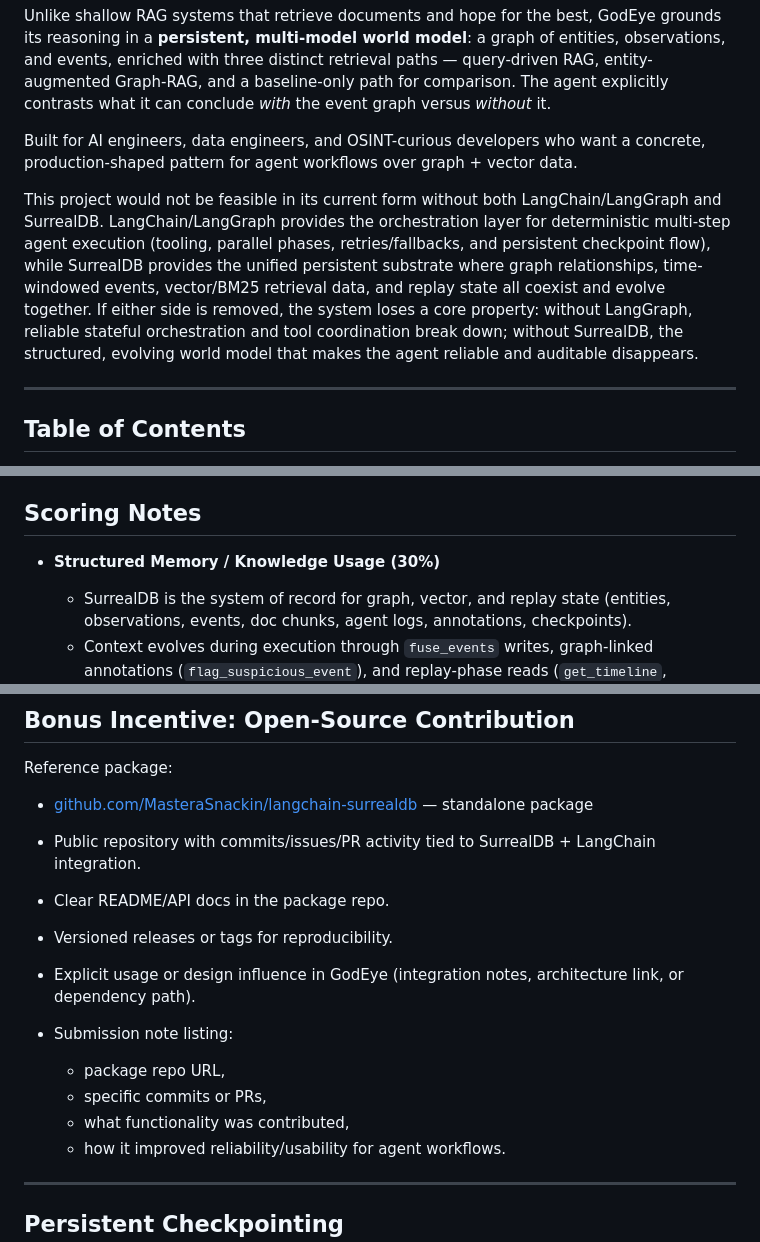
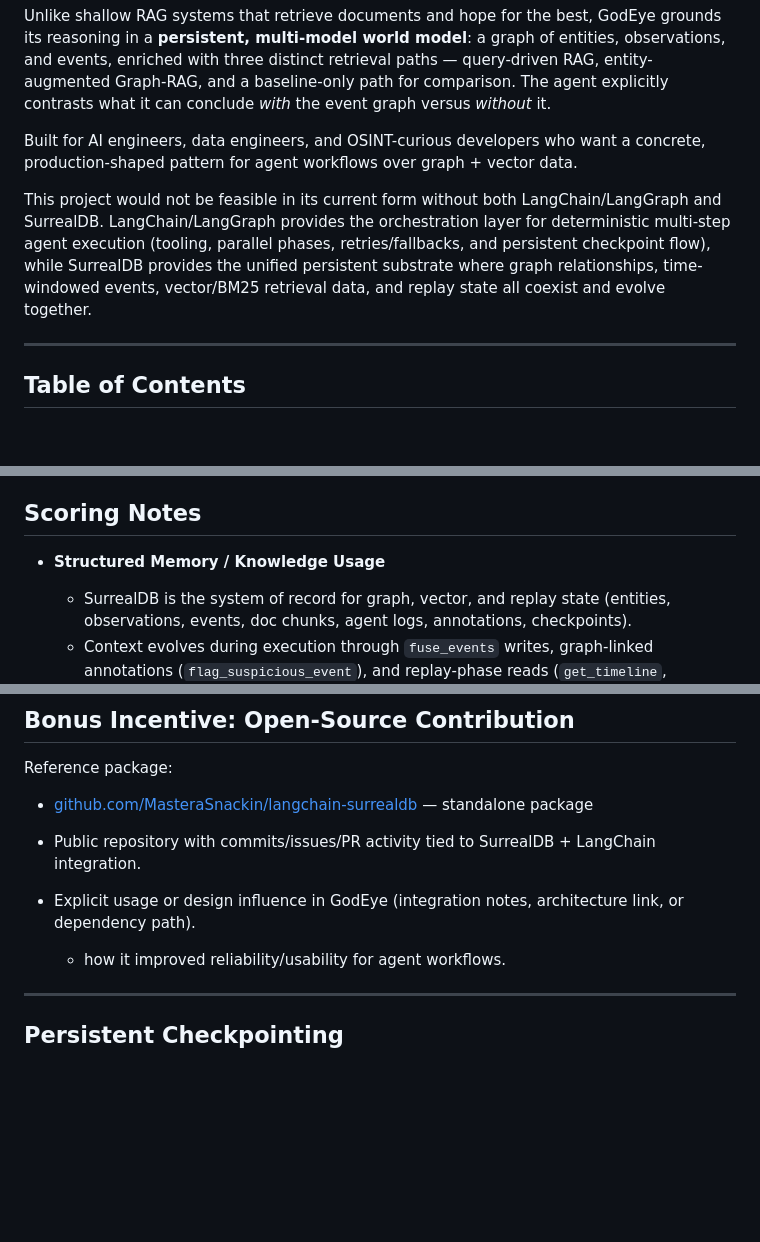
Before and after one commit to MasteraSnackin/GodEye, a Markdown page: readme.md, 3 parts joined by grey strips. GitHub-like rendering; blank space fills up the shorter version.

Commit message:
Update README content

```diff
--- a/readme.md
+++ b/readme.md
@@ -19,7 +19,7 @@ Unlike shallow RAG systems that retrieve documents and hope for the best, GodEye
 
 Built for AI engineers, data engineers, and OSINT-curious developers who want a concrete, production-shaped pattern for agent workflows over graph + vector data.
 
-This project would not be feasible in its current form without both LangChain/LangGraph and SurrealDB. LangChain/LangGraph provides the orchestration layer for deterministic multi-step agent execution (tooling, parallel phases, retries/fallbacks, and persistent checkpoint flow), while SurrealDB provides the unified persistent substrate where graph relationships, time-windowed events, vector/BM25 retrieval data, and replay state all coexist and evolve together. If either side is removed, the system loses a core property: without LangGraph, reliable stateful orchestration and tool coordination break down; without SurrealDB, the structured, evolving world model that makes the agent reliable and auditable disappears.
+This project would not be feasible in its current form without both LangChain/LangGraph and SurrealDB. LangChain/LangGraph provides the orchestration layer for deterministic multi-step agent execution (tooling, parallel phases, retries/fallbacks, and persistent checkpoint flow), while SurrealDB provides the unified persistent substrate where graph relationships, time-windowed events, vector/BM25 retrieval data, and replay state all coexist and evolve together.
 
 ---
 
@@ -60,7 +60,7 @@ This project would not be feasible in its current form without both LangChain/La
 
 ## Scoring Notes
 
-- **Structured Memory / Knowledge Usage (30%)**
+- **Structured Memory / Knowledge Usage**
   - SurrealDB is the system of record for graph, vector, and replay state (entities, observations, events, doc chunks, agent logs, annotations, checkpoints).
   - Context evolves during execution through `fuse_events` writes, graph-linked annotations (`flag_suspicious_event`), and replay-phase reads (`get_timeline`, `get_event_annotations`).
   - Files: `src/agents/tools.py`, `schema.surql`.
@@ -540,13 +539,7 @@ Reference package:
 - [github.com/MasteraSnackin/langchain-surrealdb](https://github.com/MasteraSnackin/langchain-surrealdb) — standalone package
 
 - Public repository with commits/issues/PR activity tied to SurrealDB + LangChain integration.
-- Clear README/API docs in the package repo.
-- Versioned releases or tags for reproducibility.
 - Explicit usage or design influence in GodEye (integration notes, architecture link, or dependency path).
-- Submission note listing:
-  - package repo URL,
-  - specific commits or PRs,
-  - what functionality was contributed,
   - how it improved reliability/usability for agent workflows.
 ---
 
```
Also changed, not shown: other parts of readme.md (+0 -1 lines).
